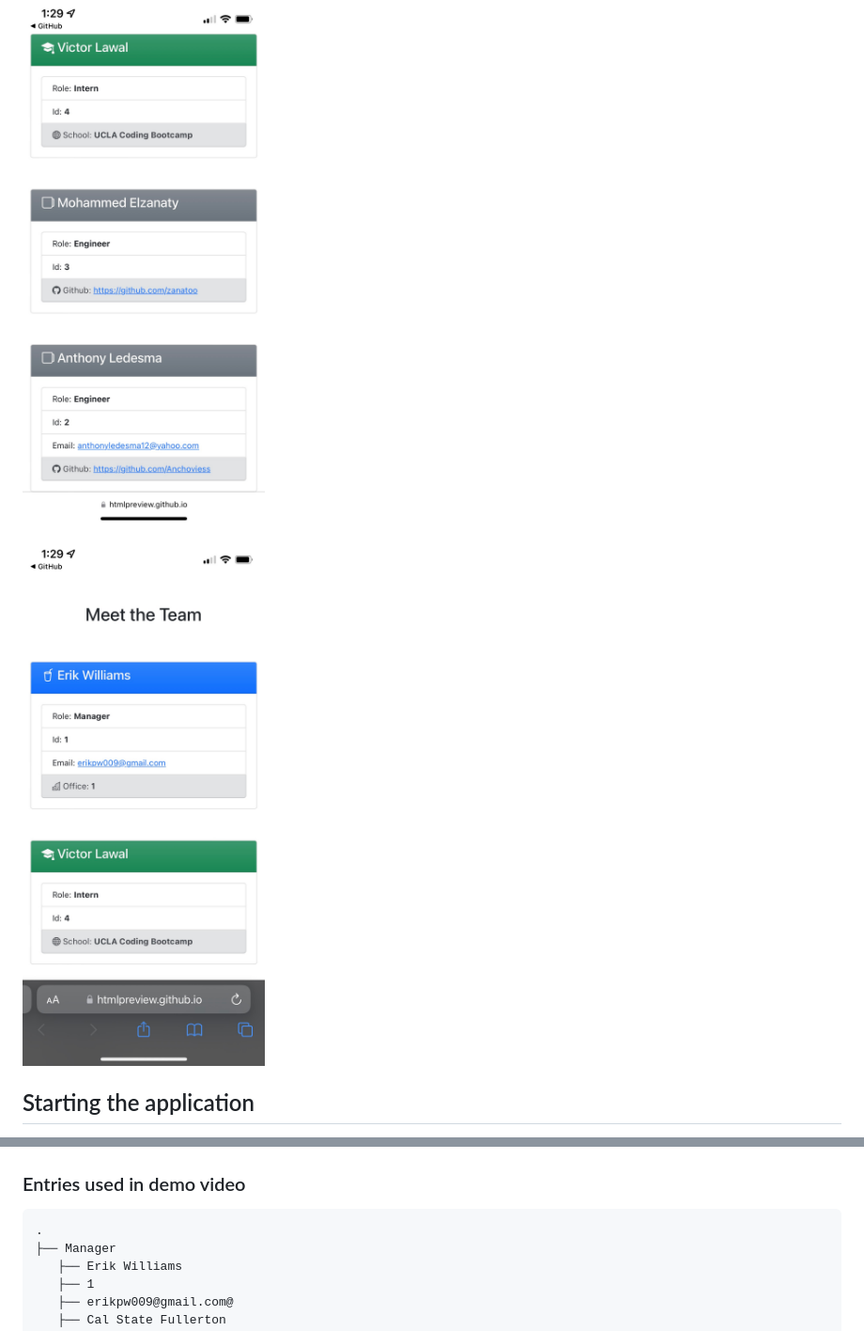
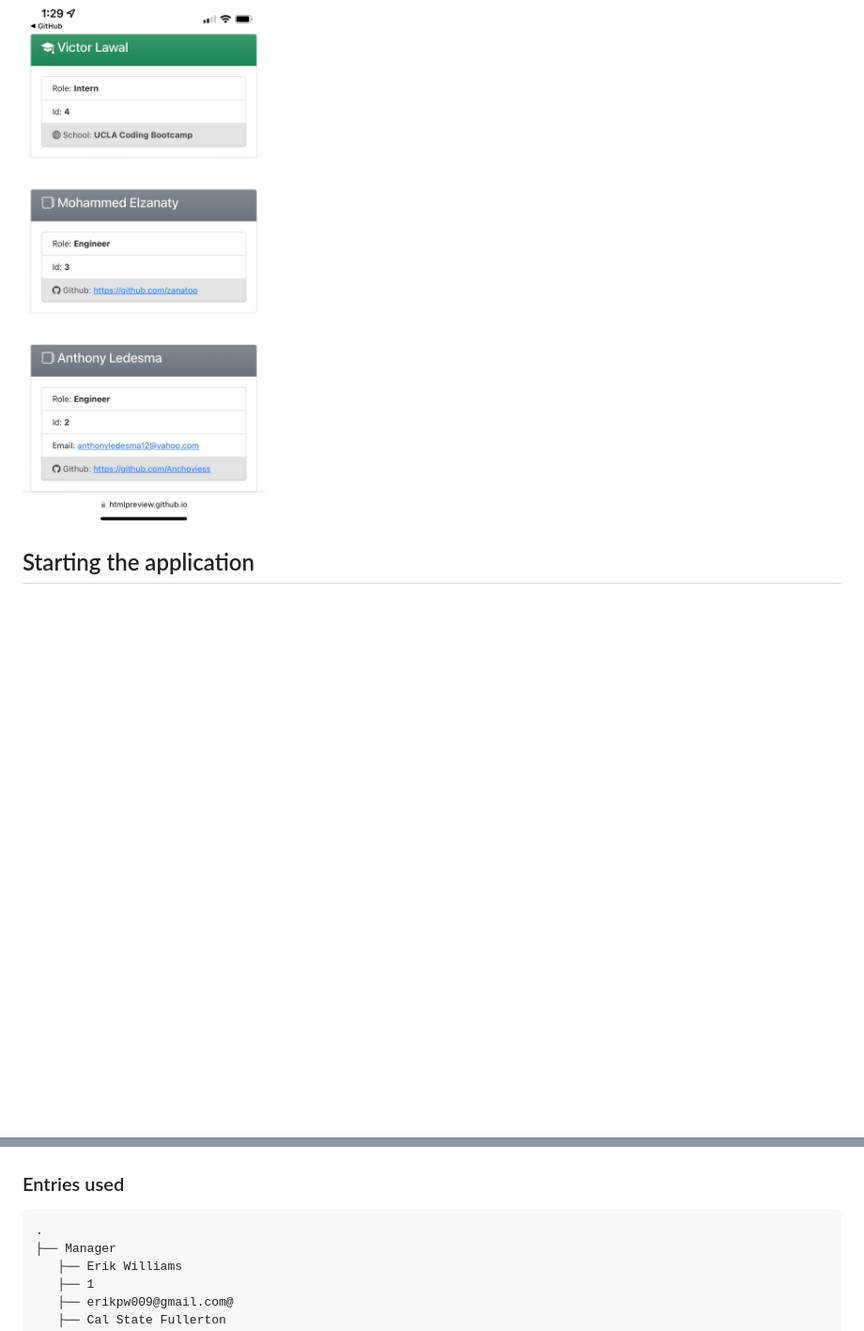
Before and after one commit to EPW80/Team-Profile-Generator, a Markdown page: README.md, 2 parts joined by grey strips. Shown at 94% size. Drawn GitHub-style; blank space fills up the shorter version.

Commit message:
refactored code

````diff
--- a/README.md
+++ b/README.md
@@ -79,8 +79,6 @@ The following image shows the generated HTML’s appearance.
 
 ![mobile screenshot](./assets/images/phone1.JPG)
 
-![mobile screenshot](./assets/images/phone2.JPG)
-
 ## Starting the application
 
 This application uses [Inquirer](https://www.npmjs.com/package/inquirer) for collecting input from the user. The application will be invoked by using the following command:
@@ -99,7 +97,7 @@ npm test
 
 ![Jest tests ALL passing](./assets/images/tests.png)
 
-### Entries used in demo video
+### Entries used
 
 ```
 .
````
